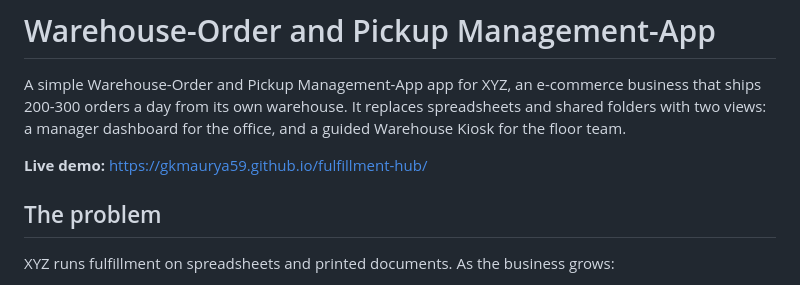
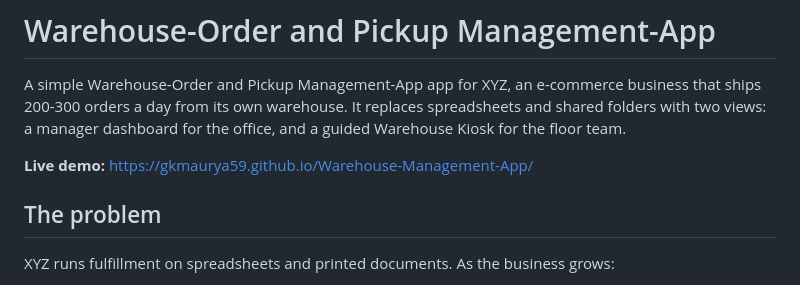
Before and after one commit to GKMAURYA59/Warehouse-Management-App, a Markdown page: README.md, the part around the change. Rendered like a GitHub page.

```diff
--- a/README.md
+++ b/README.md
@@ -3,7 +3,7 @@
 
 A simple Warehouse-Order and Pickup Management-App app for XYZ, an e-commerce business that ships 200-300 orders a day from its own warehouse. It replaces spreadsheets and shared folders with two views: a manager dashboard for the office, and a guided Warehouse Kiosk for the floor team.
 
-**Live demo:** https://gkmaurya59.github.io/fulfillment-hub/
+**Live demo:** https://gkmaurya59.github.io/Warehouse-Management-App/
 
 ## The problem
 
```
